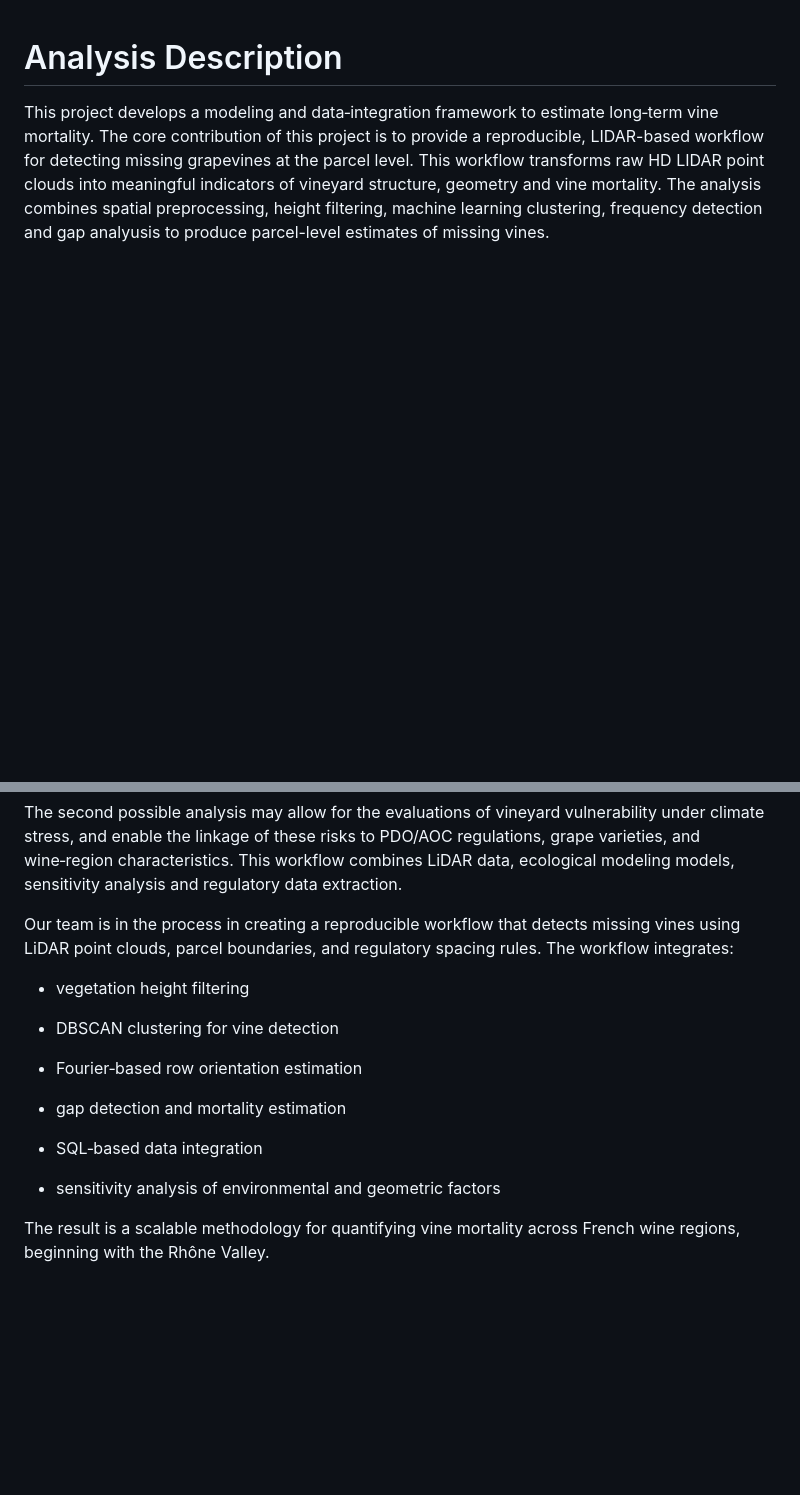
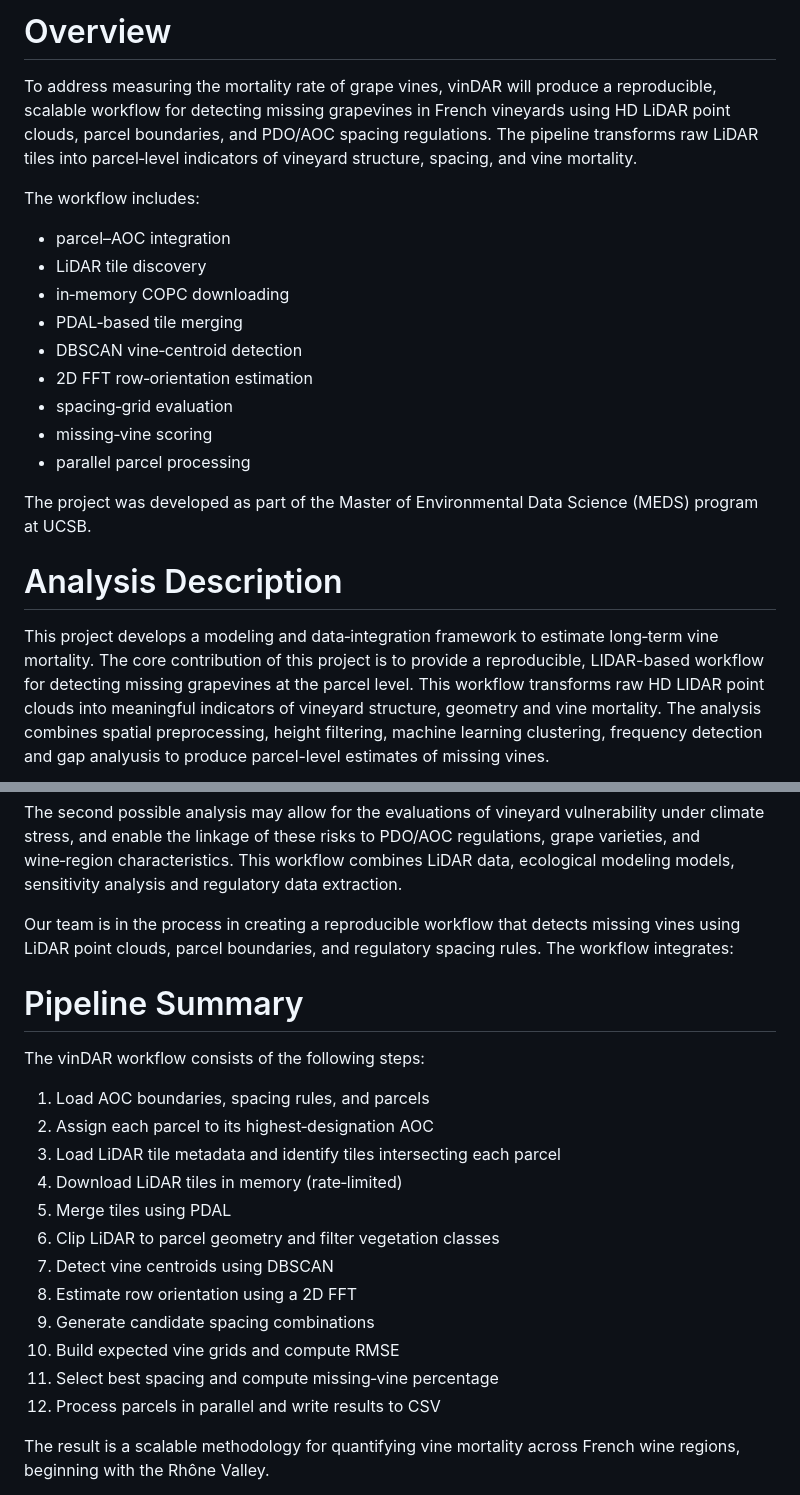
Before and after one commit to vinDAR-MEDS/vinDAR, a Markdown page: README.md, 2 parts joined by grey strips. GitHub-like rendering; blank space fills up the shorter version.

```diff
--- a/README.md
+++ b/README.md
@@ -1,3 +1,20 @@
+# Overview
+
+To address measuring the mortality rate of grape vines, vinDAR will produce a reproducible, scalable workflow for detecting missing grapevines in French vineyards using HD LiDAR point clouds, parcel boundaries, and PDO/AOC spacing regulations. The pipeline transforms raw LiDAR tiles into parcel‑level indicators of vineyard structure, spacing, and vine mortality.
+
+The workflow includes:
+- parcel–AOC integration
+- LiDAR tile discovery
+- in‑memory COPC downloading
+- PDAL‑based tile merging
+- DBSCAN vine‑centroid detection
+- 2D FFT row‑orientation estimation
+- spacing‑grid evaluation
+- missing‑vine scoring
+- parallel parcel processing
+
+The project was developed as part of the Master of Environmental Data Science (MEDS) program at UCSB.
+
 # Analysis Description
 
 This project develops a modeling and data‑integration framework to estimate long‑term vine mortality. The core contribution of this project is to provide a reproducible, LIDAR-based workflow for detecting missing grapevines at the parcel level. This workflow transforms raw HD LIDAR point clouds into meaningful indicators of vineyard structure, geometry and vine mortality. The analysis combines spatial preprocessing, height filtering, machine learning clustering, frequency detection and gap analyusis to produce parcel-level estimates of missing vines.
@@ -6,17 +23,21 @@ The second possible analysis may allow for the evaluations of vineyard vulnerabi
 
 Our team is in the process in creating a reproducible workflow that detects missing vines using LiDAR point clouds, parcel boundaries, and regulatory spacing rules. The workflow integrates:
 
--   vegetation height filtering
+# Pipeline Summary
+The vinDAR workflow consists of the following steps:
 
--   DBSCAN clustering for vine detection
-
--   Fourier‑based row orientation estimation
-
--   gap detection and mortality estimation
-
--   SQL‑based data integration
-
--   sensitivity analysis of environmental and geometric factors
+1. Load AOC boundaries, spacing rules, and parcels
+2. Assign each parcel to its highest‑designation AOC
+3. Load LiDAR tile metadata and identify tiles intersecting each parcel
+4. Download LiDAR tiles in memory (rate‑limited)
+5. Merge tiles using PDAL
+6. Clip LiDAR to parcel geometry and filter vegetation classes
+7. Detect vine centroids using DBSCAN
+8. Estimate row orientation using a 2D FFT
+9. Generate candidate spacing combinations
+10. Build expected vine grids and compute RMSE
+11. Select best spacing and compute missing‑vine percentage
+12. Process parcels in parallel and write results to CSV
 
 The result is a scalable methodology for quantifying vine mortality across French wine regions, beginning with the Rhône Valley.
 
```
Also changed, not shown: other parts of README.md (+63 -17 lines).
